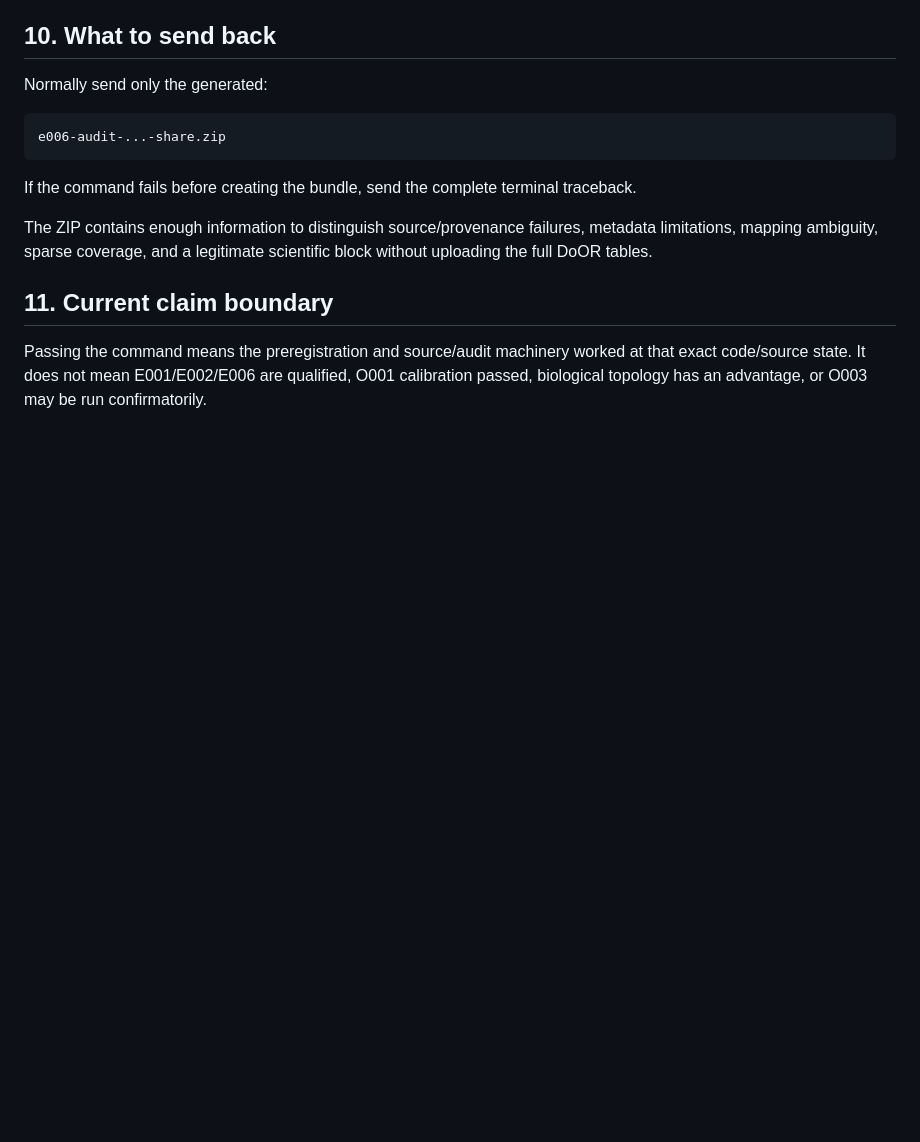
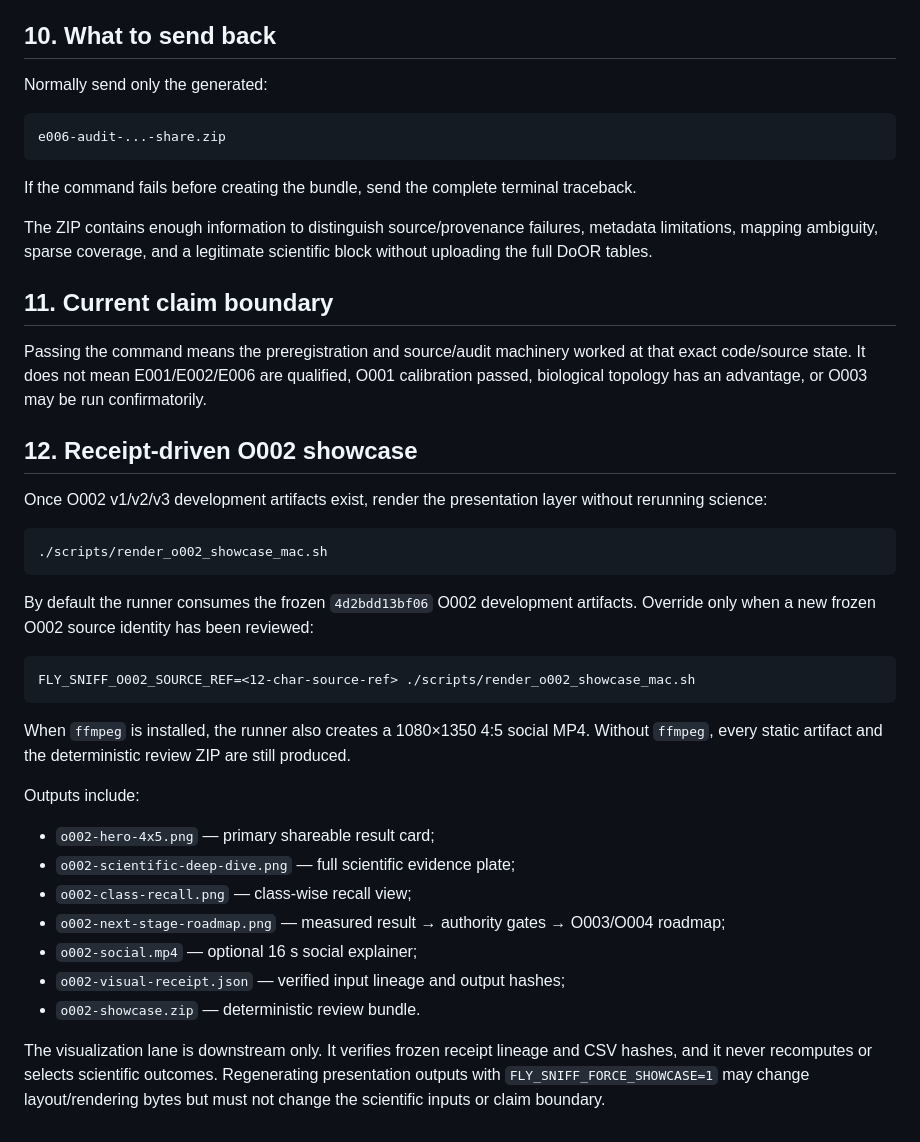
Before and after one commit to sidhulyalkar/fly-sniff, a Markdown page: docs/OLFACTORY_MACBOOK_RUNBOOK.md, the part around the change. GitHub-like rendering; blank space fills up the shorter version.

Commit message:
docs(o002): add one-command visual showcase runbook

```diff
--- a/docs/OLFACTORY_MACBOOK_RUNBOOK.md
+++ b/docs/OLFACTORY_MACBOOK_RUNBOOK.md
@@ -213,3 +213,28 @@ ambiguity, sparse coverage, and a legitimate scientific block without uploading
 Passing the command means the preregistration and source/audit machinery worked at that exact code/source
 state. It does not mean E001/E002/E006 are qualified, O001 calibration passed, biological topology has an
 advantage, or O003 may be run confirmatorily.
+
+
+## 12. Receipt-driven O002 showcase
+
+Once O002 v1/v2/v3 development artifacts exist, render the presentation layer without rerunning science:
+
+    ./scripts/render_o002_showcase_mac.sh
+
+By default the runner consumes the frozen `4d2bdd13bf06` O002 development artifacts. Override only when a new frozen O002 source identity has been reviewed:
+
+    FLY_SNIFF_O002_SOURCE_REF=<12-char-source-ref> ./scripts/render_o002_showcase_mac.sh
+
+When `ffmpeg` is installed, the runner also creates a 1080×1350 4:5 social MP4. Without `ffmpeg`, every static artifact and the deterministic review ZIP are still produced.
+
+Outputs include:
+
+- `o002-hero-4x5.png` — primary shareable result card;
+- `o002-scientific-deep-dive.png` — full scientific evidence plate;
+- `o002-class-recall.png` — class-wise recall view;
+- `o002-next-stage-roadmap.png` — measured result → authority gates → O003/O004 roadmap;
+- `o002-social.mp4` — optional 16 s social explainer;
+- `o002-visual-receipt.json` — verified input lineage and output hashes;
+- `o002-showcase.zip` — deterministic review bundle.
+
+The visualization lane is downstream only. It verifies frozen receipt lineage and CSV hashes, and it never recomputes or selects scientific outcomes. Regenerating presentation outputs with `FLY_SNIFF_FORCE_SHOWCASE=1` may change layout/rendering bytes but must not change the scientific inputs or claim boundary.
```
